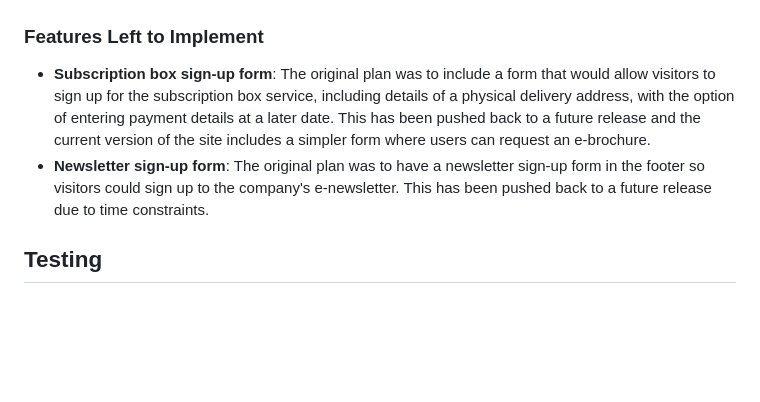
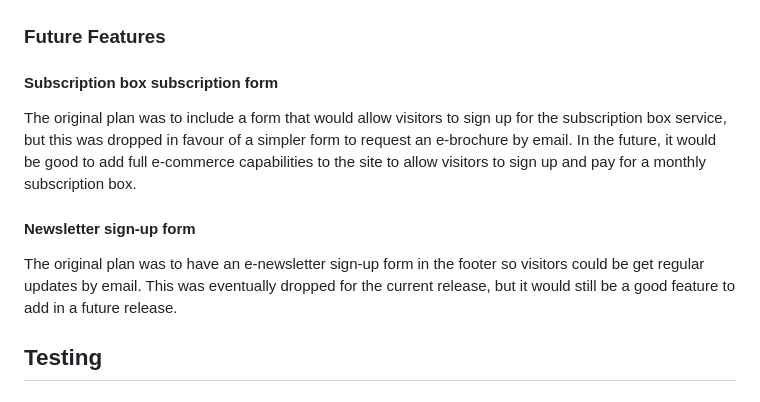
Before and after one commit to John-Kingham/random-old-books, a Markdown page: README.md, the part around the change. GitHub-like rendering; blank space fills up the shorter version.

Commit message:
Improve readme Future Features section

```diff
--- a/README.md
+++ b/README.md
@@ -226,10 +226,13 @@ I took this onboard and the final implementation uses a single main page.
 
 ![The Form Success thank-you message](docs/readme-thank-you.png)
 
-### Features Left to Implement
+### Future Features
 
-- **Subscription box sign-up form**: The original plan was to include a form that would allow visitors to sign up for the subscription box service, including details of a physical delivery address, with the option of entering payment details at a later date. This has been pushed back to a future release and the current version of the site includes a simpler form where users can request an e-brochure.
-- **Newsletter sign-up form**: The original plan was to have a newsletter sign-up form in the footer so visitors could sign up to the company's e-newsletter. This has been pushed back to a future release due to time constraints.
+#### Subscription box subscription form
+The original plan was to include a form that would allow visitors to sign up for the subscription box service, but this was dropped in favour of a simpler form to request an e-brochure by email. In the future, it would be good to add full e-commerce capabilities to the site to allow visitors to sign up and pay for a monthly subscription box.
+
+#### Newsletter sign-up form
+The original plan was to have an e-newsletter sign-up form in the footer so visitors could be get regular updates by email. This was eventually dropped for the current release, but it would still be a good feature to add in a future release.
 
 ## Testing
 
```
